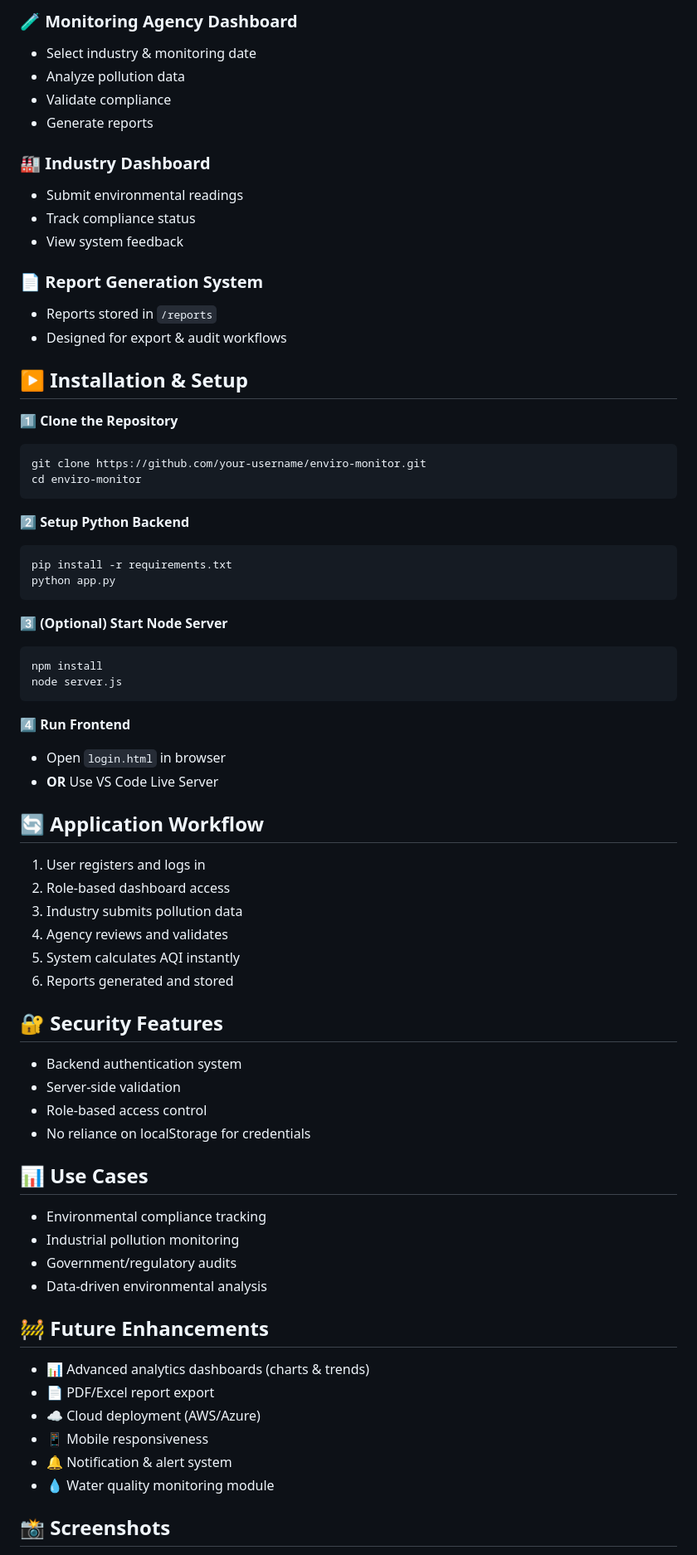
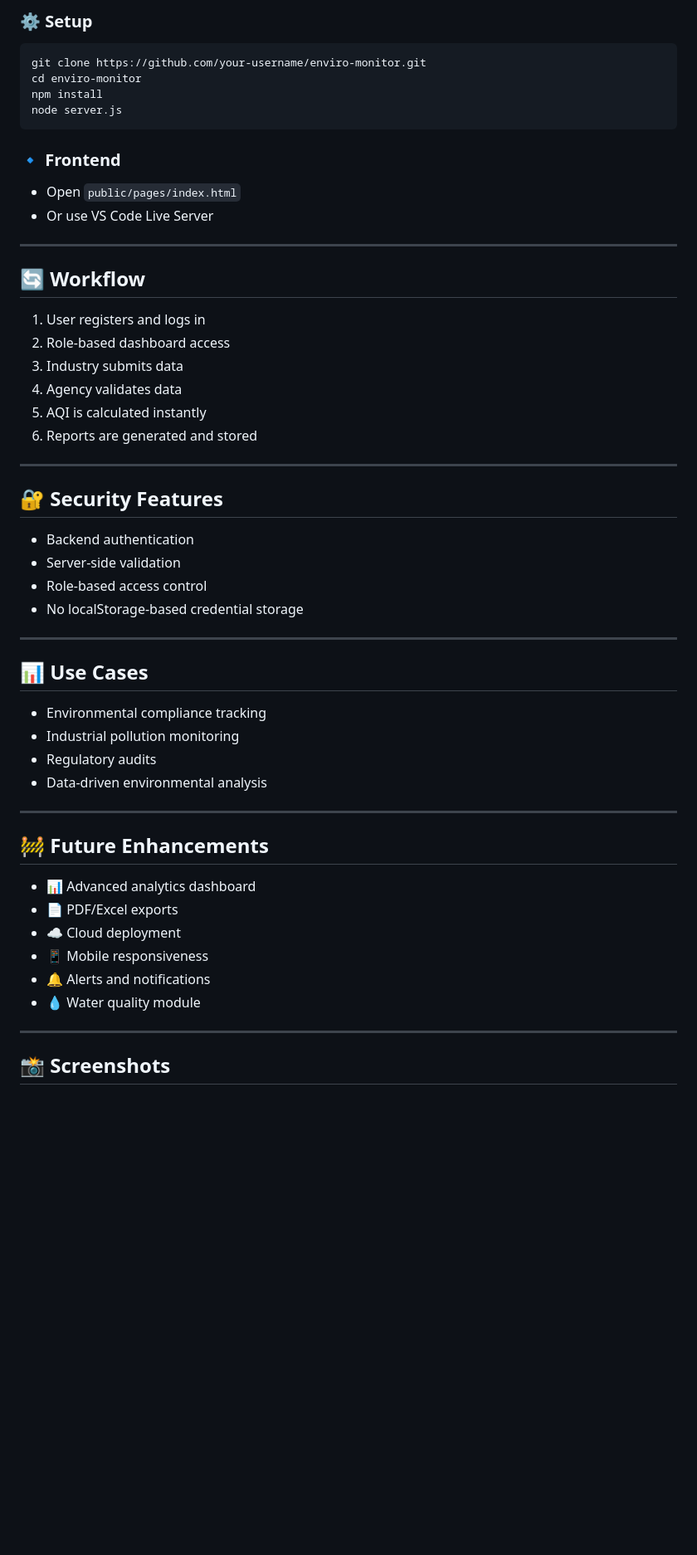
Before and after one commit to Nidhi194/AQI_Reporting_Tool, a Markdown page: README.md, the part around one of its changes. Shown at 83% size. Drawn GitHub-style; blank space fills up the shorter version.

````diff
--- a/README.md
+++ b/README.md
@@ -100,73 +176,58 @@ EnviroMonitor follows a multi-layered architecture:
 
-### 🧪 Monitoring Agency Dashboard
-- Select industry & monitoring date
-- Analyze pollution data
-- Validate compliance
-- Generate reports
+### ⚙️ Setup
 
-### 🏭 Industry Dashboard
-- Submit environmental readings
-- Track compliance status
-- View system feedback
-
-### 📄 Report Generation System
-- Reports stored in `/reports`
-- Designed for export & audit workflows
-
-## ▶️ Installation & Setup
-
-**1️⃣ Clone the Repository**
 ```bash
 git clone https://github.com/your-username/enviro-monitor.git
 cd enviro-monitor
-```
-
-**2️⃣ Setup Python Backend**
-```bash
-pip install -r requirements.txt
-python app.py
-```
-
-**3️⃣ (Optional) Start Node Server**
-```bash
 npm install
 node server.js
 ```
 
-**4️⃣ Run Frontend**
-- Open `login.html` in browser
-- **OR** Use VS Code Live Server
+### 🔹 Frontend
 
-## 🔄 Application Workflow
+- Open `public/pages/index.html`
+- Or use VS Code Live Server
+
+---
+
+## 🔄 Workflow
 
 1. User registers and logs in
 2. Role-based dashboard access
-3. Industry submits pollution data
-4. Agency reviews and validates
-5. System calculates AQI instantly
-6. Reports generated and stored
+3. Industry submits data
+4. Agency validates data
+5. AQI is calculated instantly
+6. Reports are generated and stored
+
+---
 
 ## 🔐 Security Features
 
-- Backend authentication system
+- Backend authentication
 - Server-side validation
 - Role-based access control
-- No reliance on localStorage for credentials
+- No localStorage-based credential storage
+
+---
 
 ## 📊 Use Cases
 
 - Environmental compliance tracking
 - Industrial pollution monitoring
-- Government/regulatory audits
+- Regulatory audits
 - Data-driven environmental analysis
+
+---
 
 ## 🚧 Future Enhancements
 
-- 📊 Advanced analytics dashboards (charts & trends)
-- 📄 PDF/Excel report export
-- ☁️ Cloud deployment (AWS/Azure)
+- 📊 Advanced analytics dashboard
+- 📄 PDF/Excel exports
+- ☁️ Cloud deployment
 - 📱 Mobile responsiveness
-- 🔔 Notification & alert system
-- 💧 Water quality monitoring module
+- 🔔 Alerts and notifications
+- 💧 Water quality module
+
+---
 
 ## 📸 Screenshots
````
Also changed, not shown: other parts of README.md (+158 -75 lines).
